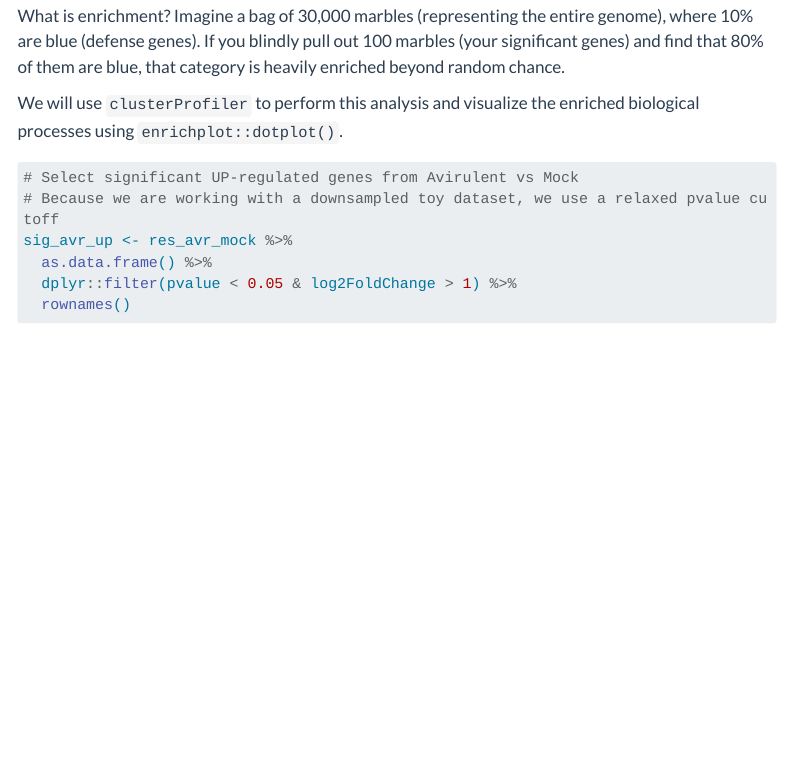
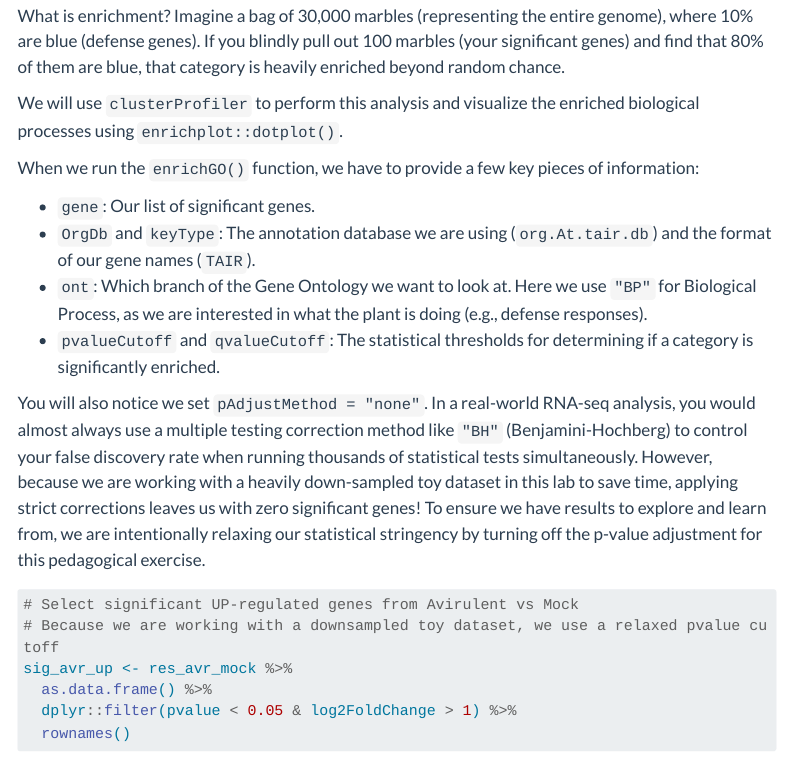
Before and after one commit to idohatam/Biol4315_lab_manual, a Quarto document (lab4/04-lab4.qmd): the page in a window 1100 px wide, from 16090 px down. Rendered offline with R 4.5, knitr and Pandoc in place of Quarto, with nearby package versions; some code elsewhere in the file could not run offline; menus at the side of the page are left out; long lines of code are wrapped.

Commit message:
Phase 5 Fix: Add explanation for enrichGO parameters

````diff
--- a/lab4/04-lab4.qmd
+++ b/lab4/04-lab4.qmd
@@ -739,6 +739,15 @@ What is enrichment? Imagine a bag of 30,000 marbles (representing the entire gen
 
 We will use `clusterProfiler` to perform this analysis and visualize the enriched biological processes using `enrichplot::dotplot()`.
 
+When we run the `enrichGO()` function, we have to provide a few key pieces of information:
+
+- `gene`: Our list of significant genes.
+- `OrgDb` and `keyType`: The annotation database we are using (`org.At.tair.db`) and the format of our gene names (`TAIR`).
+- `ont`: Which branch of the Gene Ontology we want to look at. Here we use `"BP"` for Biological Process, as we are interested in what the plant is doing (e.g., defense responses).
+- `pvalueCutoff` and `qvalueCutoff`: The statistical thresholds for determining if a category is significantly enriched.
+
+You will also notice we set `pAdjustMethod = "none"`. In a real-world RNA-seq analysis, you would almost always use a multiple testing correction method like `"BH"` (Benjamini-Hochberg) to control your false discovery rate when running thousands of statistical tests simultaneously. However, because we are working with a heavily down-sampled toy dataset in this lab to save time, applying strict corrections leaves us with zero significant genes! To ensure we have results to explore and learn from, we are intentionally relaxing our statistical stringency by turning off the p-value adjustment for this pedagogical exercise.
+
 ```{r}
 #| label: enrich
 #| eval: true
````
